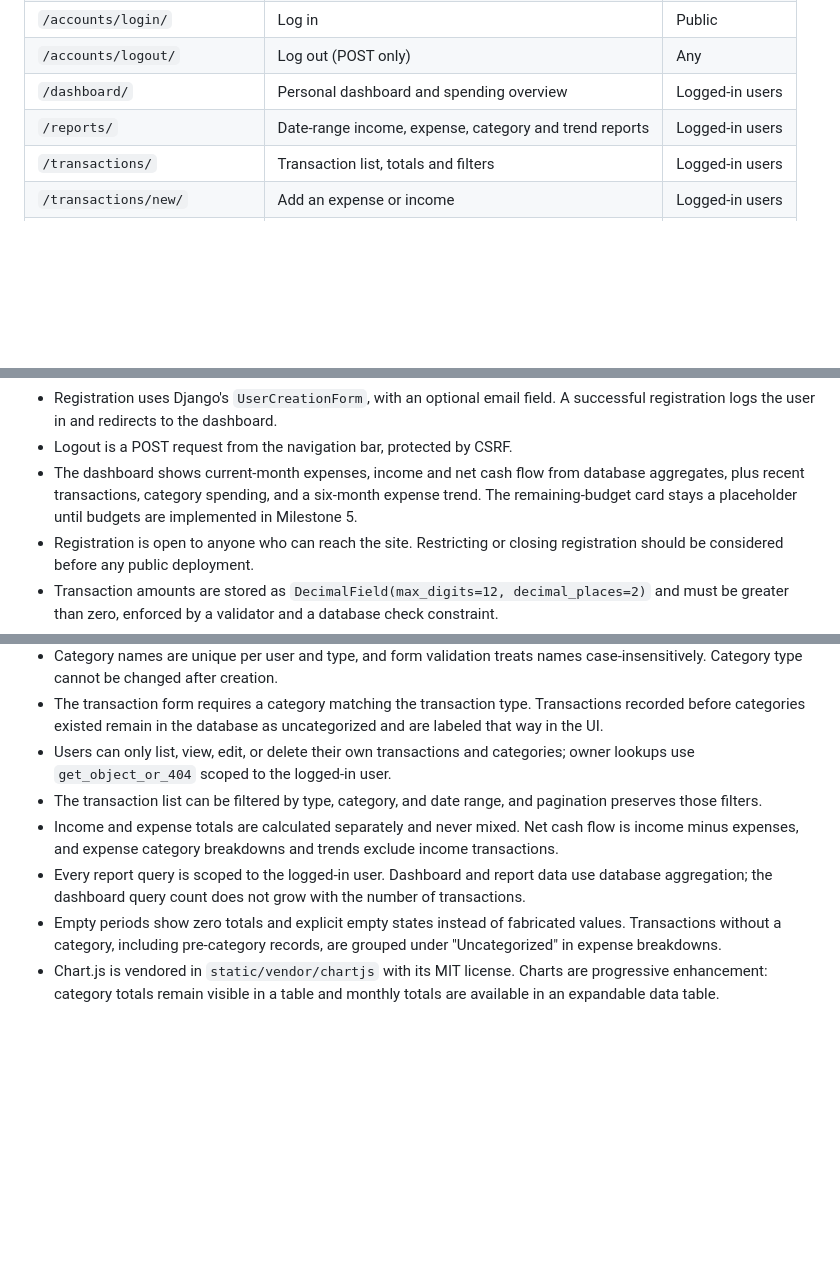
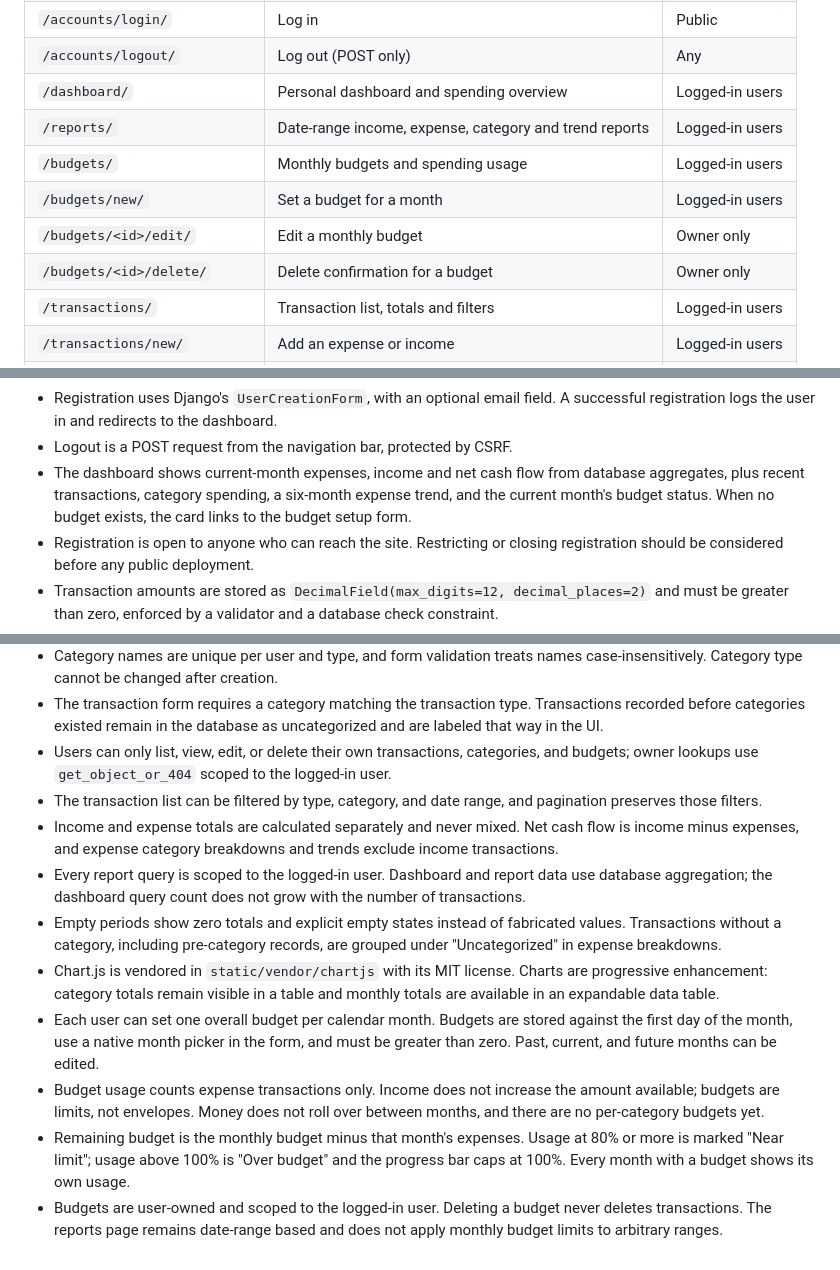
Before and after one commit to suyeshpoudel/expense-tracker, a Markdown page: README.md, 3 parts joined by grey strips. Drawn GitHub-style; blank space fills up the shorter version.

Commit message:
Document monthly budgets

```diff
--- a/README.md
+++ b/README.md
@@ -52,6 +52,10 @@ automatically. Export the values in your shell or use your process manager.
 | `/accounts/logout/` | Log out (POST only) | Any |
 | `/dashboard/` | Personal dashboard and spending overview | Logged-in users |
 | `/reports/` | Date-range income, expense, category and trend reports | Logged-in users |
+| `/budgets/` | Monthly budgets and spending usage | Logged-in users |
+| `/budgets/new/` | Set a budget for a month | Logged-in users |
+| `/budgets/<id>/edit/` | Edit a monthly budget | Owner only |
+| `/budgets/<id>/delete/` | Delete confirmation for a budget | Owner only |
 | `/transactions/` | Transaction list, totals and filters | Logged-in users |
 | `/transactions/new/` | Add an expense or income | Logged-in users |
 | `/transactions/<id>/` | Transaction details | Owner only |
@@ -120,9 +125,9 @@ Project conventions:
   A successful registration logs the user in and redirects to the dashboard.
 - Logout is a POST request from the navigation bar, protected by CSRF.
 - The dashboard shows current-month expenses, income and net cash flow from
-  database aggregates, plus recent transactions, category spending, and a
-  six-month expense trend. The remaining-budget card stays a placeholder until
-  budgets are implemented in Milestone 5.
+  database aggregates, plus recent transactions, category spending, a six-month
+  expense trend, and the current month's budget status. When no budget exists,
+  the card links to the budget setup form.
 - Registration is open to anyone who can reach the site. Restricting or closing
   registration should be considered before any public deployment.
 - Transaction amounts are stored as `DecimalField(max_digits=12,
@@ -148,8 +153,9 @@ Project conventions:
 - The transaction form requires a category matching the transaction type.
   Transactions recorded before categories existed remain in the database as
   uncategorized and are labeled that way in the UI.
-- Users can only list, view, edit, or delete their own transactions and
-  categories; owner lookups use `get_object_or_404` scoped to the logged-in user.
+- Users can only list, view, edit, or delete their own transactions,
+  categories, and budgets; owner lookups use `get_object_or_404` scoped to the
+  logged-in user.
 - The transaction list can be filtered by type, category, and date range, and
   pagination preserves those filters.
 - Income and expense totals are calculated separately and never mixed. Net cash
@@ -164,3 +170,15 @@ Project conventions:
 - Chart.js is vendored in `static/vendor/chartjs` with its MIT license. Charts
   are progressive enhancement: category totals remain visible in a table and
   monthly totals are available in an expandable data table.
+- Each user can set one overall budget per calendar month. Budgets are stored
+  against the first day of the month, use a native month picker in the form, and
+  must be greater than zero. Past, current, and future months can be edited.
+- Budget usage counts expense transactions only. Income does not increase the
+  amount available; budgets are limits, not envelopes. Money does not roll over
+  between months, and there are no per-category budgets yet.
+- Remaining budget is the monthly budget minus that month's expenses. Usage at
+  80% or more is marked "Near limit"; usage above 100% is "Over budget" and the
+  progress bar caps at 100%. Every month with a budget shows its own usage.
+- Budgets are user-owned and scoped to the logged-in user. Deleting a budget
+  never deletes transactions. The reports page remains date-range based and does
+  not apply monthly budget limits to arbitrary ranges.
```
Also changed, not shown: other parts of README.md (+4 -3 lines).
